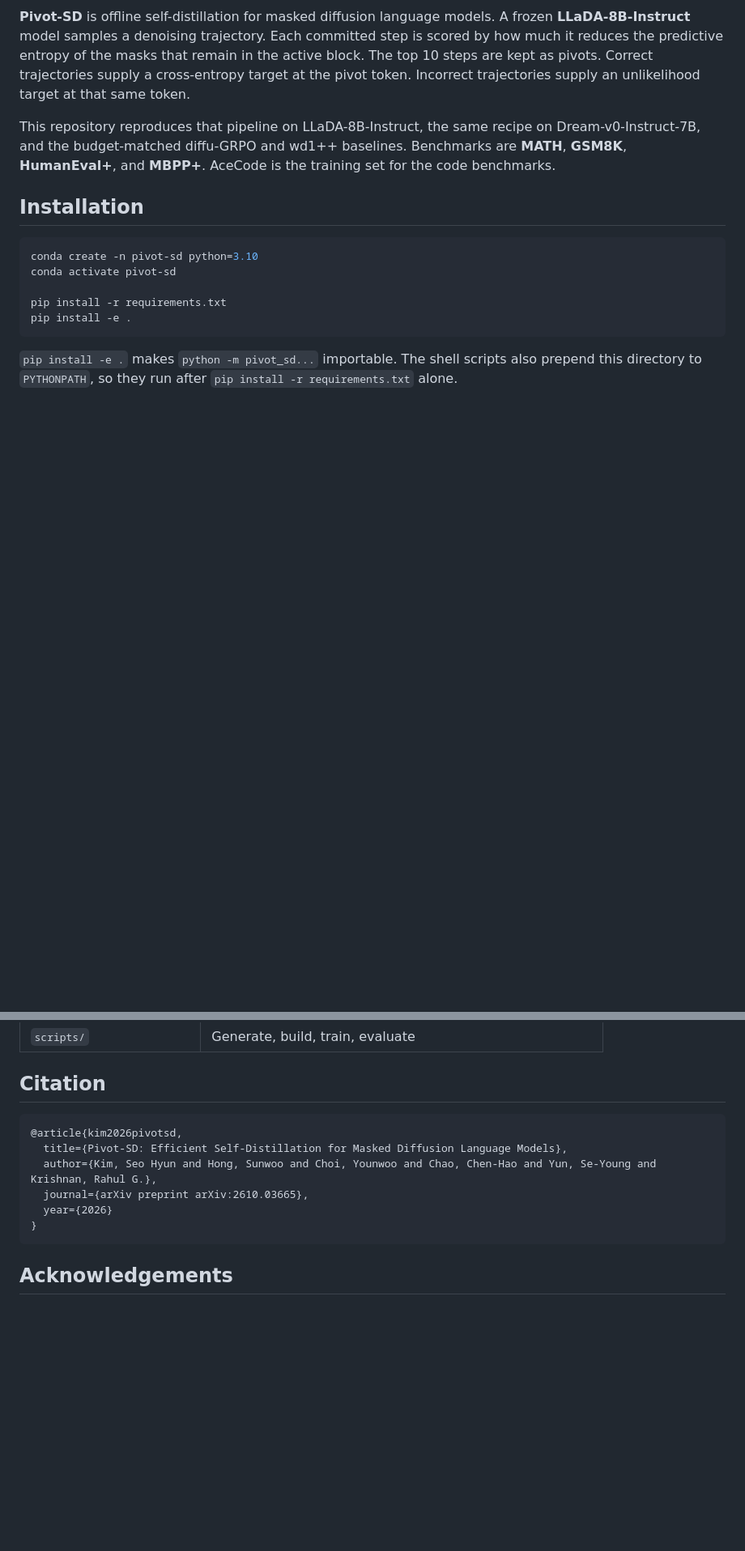
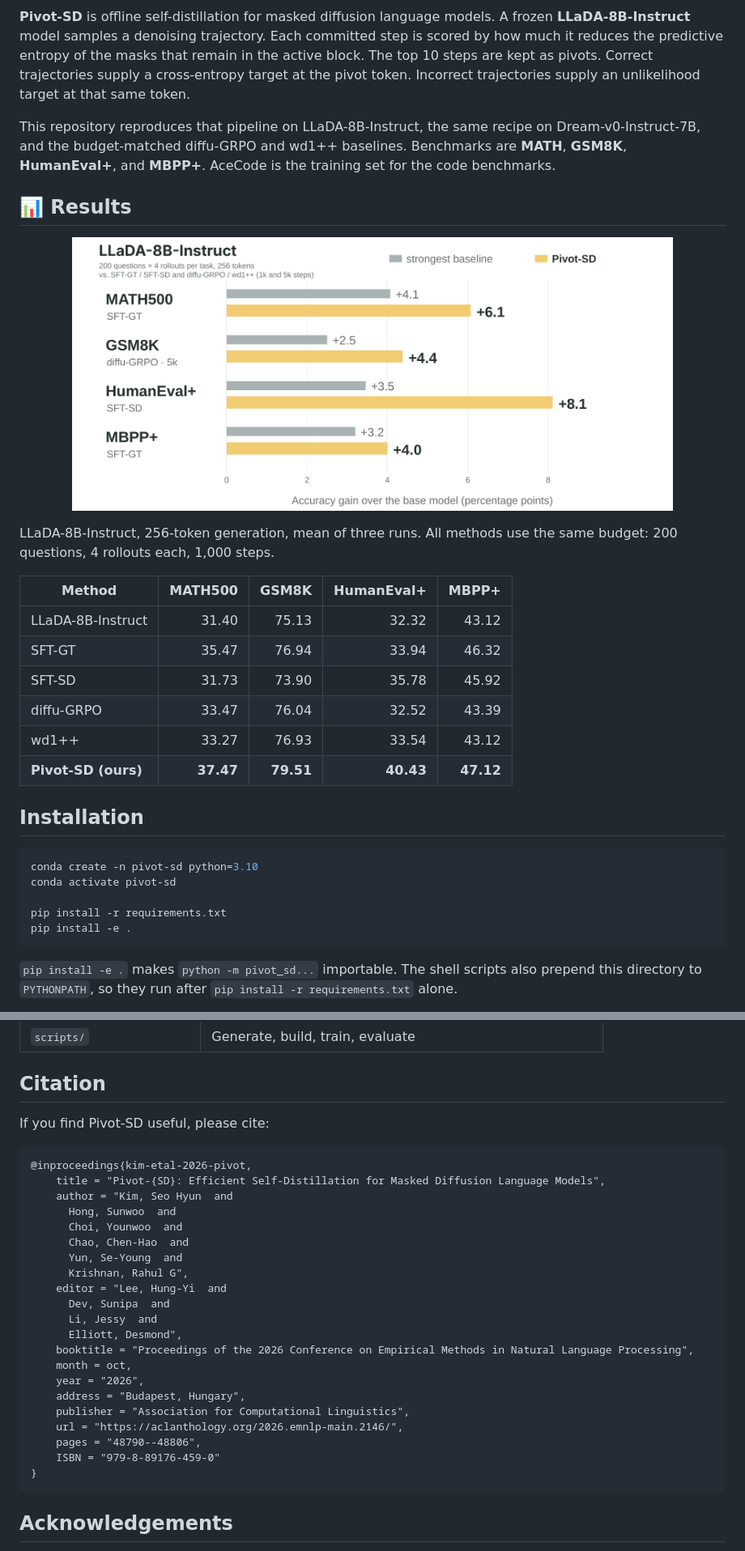
Before and after one commit to SunwooHong/pivot-sd, a Markdown page: README.md, 2 parts joined by grey strips. Shown at 81% size. GitHub-like rendering; pictures changed too: assets/results.png (added); blank space fills up the shorter version.

Commit message:
Polish README and host the project page from docs/

````diff
--- a/README.md
+++ b/README.md
@@ -3,6 +39,23 @@
 **Pivot-SD** is offline self-distillation for masked diffusion language models. A frozen **LLaDA-8B-Instruct** model samples a denoising trajectory. Each committed step is scored by how much it reduces the predictive entropy of the masks that remain in the active block. The top 10 steps are kept as pivots. Correct trajectories supply a cross-entropy target at the pivot token. Incorrect trajectories supply an unlikelihood target at that same token.
 
 This repository reproduces that pipeline on LLaDA-8B-Instruct, the same recipe on Dream-v0-Instruct-7B, and the budget-matched diffu-GRPO and wd1++ baselines. Benchmarks are **MATH**, **GSM8K**, **HumanEval+**, and **MBPP+**. AceCode is the training set for the code benchmarks.
+
+## 📊 Results
+
+<p align="center">
+  <img src="assets/results.png" width="85%" alt="Accuracy gain over the base model: Pivot-SD versus the strongest baseline on MATH500, GSM8K, HumanEval+ and MBPP+.">
+</p>
+
+LLaDA-8B-Instruct, 256-token generation, mean of three runs. All methods use the same budget: 200 questions, 4 rollouts each, 1,000 steps.
+
+| Method | MATH500 | GSM8K | HumanEval+ | MBPP+ |
+|---|---:|---:|---:|---:|
+| LLaDA-8B-Instruct | 31.40 | 75.13 | 32.32 | 43.12 |
+| SFT-GT | 35.47 | 76.94 | 33.94 | 46.32 |
+| SFT-SD | 31.73 | 73.90 | 35.78 | 45.92 |
+| diffu-GRPO | 33.47 | 76.04 | 32.52 | 43.39 |
+| wd1++ | 33.27 | 76.93 | 33.54 | 43.12 |
+| **Pivot-SD (ours)** | **37.47** | **79.51** | **40.43** | **47.12** |
 
 ## Installation
 
@@ -240,12 +293,29 @@ Reported wall-clock on two L40s, 1,000 steps: diffu-GRPO 5.4 h, wd1++ 3.6 h, Piv
 
 ## Citation
 
+If you find Pivot-SD useful, please cite:
+
 ```bibtex
-@article{kim2026pivotsd,
-  title={Pivot-SD: Efficient Self-Distillation for Masked Diffusion Language Models},
-  author={Kim, Seo Hyun and Hong, Sunwoo and Choi, Younwoo and Chao, Chen-Hao and Yun, Se-Young and Krishnan, Rahul G.},
-  journal={arXiv preprint arXiv:2610.03665},
-  year={2026}
+@inproceedings{kim-etal-2026-pivot,
+    title = "Pivot-{SD}: Efficient Self-Distillation for Masked Diffusion Language Models",
+    author = "Kim, Seo Hyun  and
+      Hong, Sunwoo  and
+      Choi, Younwoo  and
+      Chao, Chen-Hao  and
+      Yun, Se-Young  and
+      Krishnan, Rahul G",
+    editor = "Lee, Hung-Yi  and
+      Dev, Sunipa  and
+      Li, Jessy  and
+      Elliott, Desmond",
+    booktitle = "Proceedings of the 2026 Conference on Empirical Methods in Natural Language Processing",
+    month = oct,
+    year = "2026",
+    address = "Budapest, Hungary",
+    publisher = "Association for Computational Linguistics",
+    url = "https://aclanthology.org/2026.emnlp-main.2146/",
+    pages = "48790--48806",
+    ISBN = "979-8-89176-459-0"
 }
 ```
 
````
Also changed, not shown: other parts of README.md (+37 -1 lines), assets/method.png (added), 2 other files.
